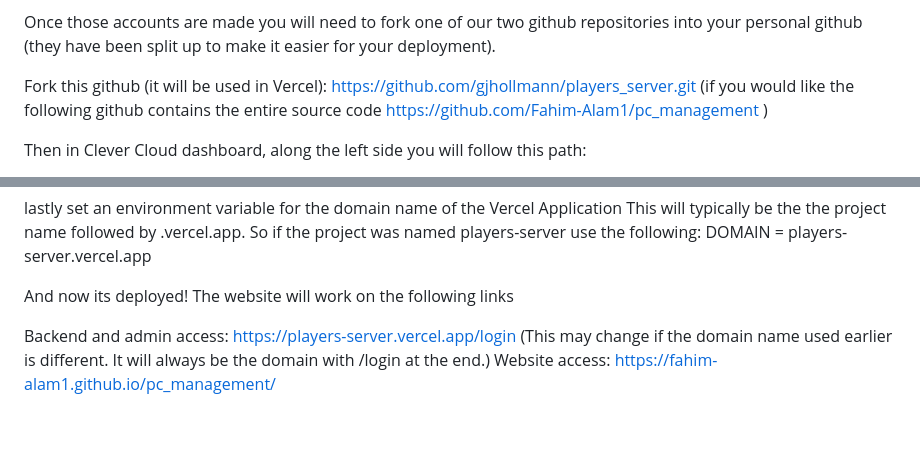
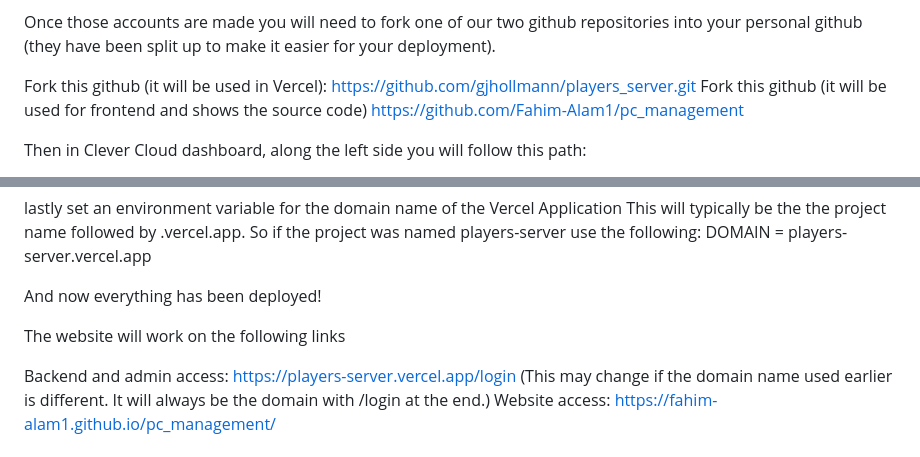
Before and after one commit to Fahim-Alam1/pc_management, a Markdown page: README.md, 2 parts joined by grey strips. Rendered like a GitHub page; blank space fills up the shorter version.

```diff
--- a/README.md
+++ b/README.md
@@ -19,7 +19,7 @@ Clever Cloud: This is the hosting service that we used for the database.
 Once those accounts are made you will need to fork one of our two github repositories  into your personal github (they have been split up to make it easier for your deployment).
 
 Fork this github (it will be used in Vercel): https://github.com/gjhollmann/players_server.git
-(if you would like the following github contains the entire source code https://github.com/Fahim-Alam1/pc_management )
+Fork this github (it will be used for frontend and shows the source code) https://github.com/Fahim-Alam1/pc_management
 
 Then in Clever Cloud dashboard, along the left side you will follow this path:
 + Create
@@ -79,7 +79,8 @@ lastly set an environment variable for the domain name of the Vercel Application
 This will typically be the the project name followed by .vercel.app. So if the project was named players-server use the following:
 DOMAIN = players-server.vercel.app
 
-And now its deployed!
+And now everything has been deployed!
+
 The website will work on the following links
 
 Backend and admin access: https://players-server.vercel.app/login (This may change if the domain name used earlier is different.  It will always be the domain with /login at the end.)
```
